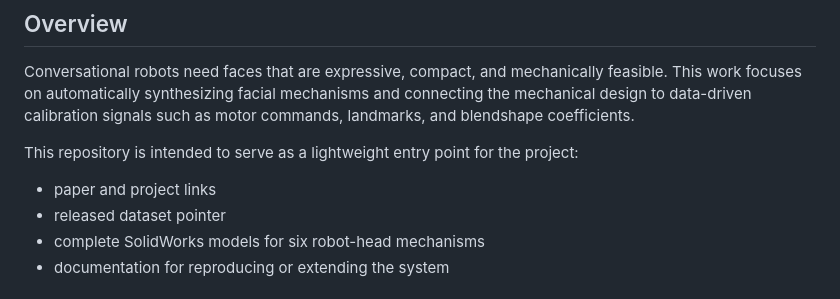
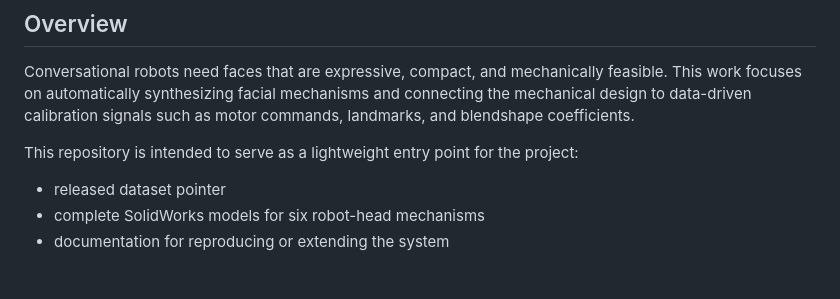
Before and after one commit to ZZongzheng0918/automated-facial-mechanisms-synthesis, a Markdown page: README.md, the part around the change. Rendered like a GitHub page.

```diff
--- a/README.md
+++ b/README.md
@@ -20,7 +20,6 @@ Conversational robots need faces that are expressive, compact, and mechanically
 
 This repository is intended to serve as a lightweight entry point for the project:
 
-- paper and project links
 - released dataset pointer
 - complete SolidWorks models for six robot-head mechanisms
 - documentation for reproducing or extending the system
```
